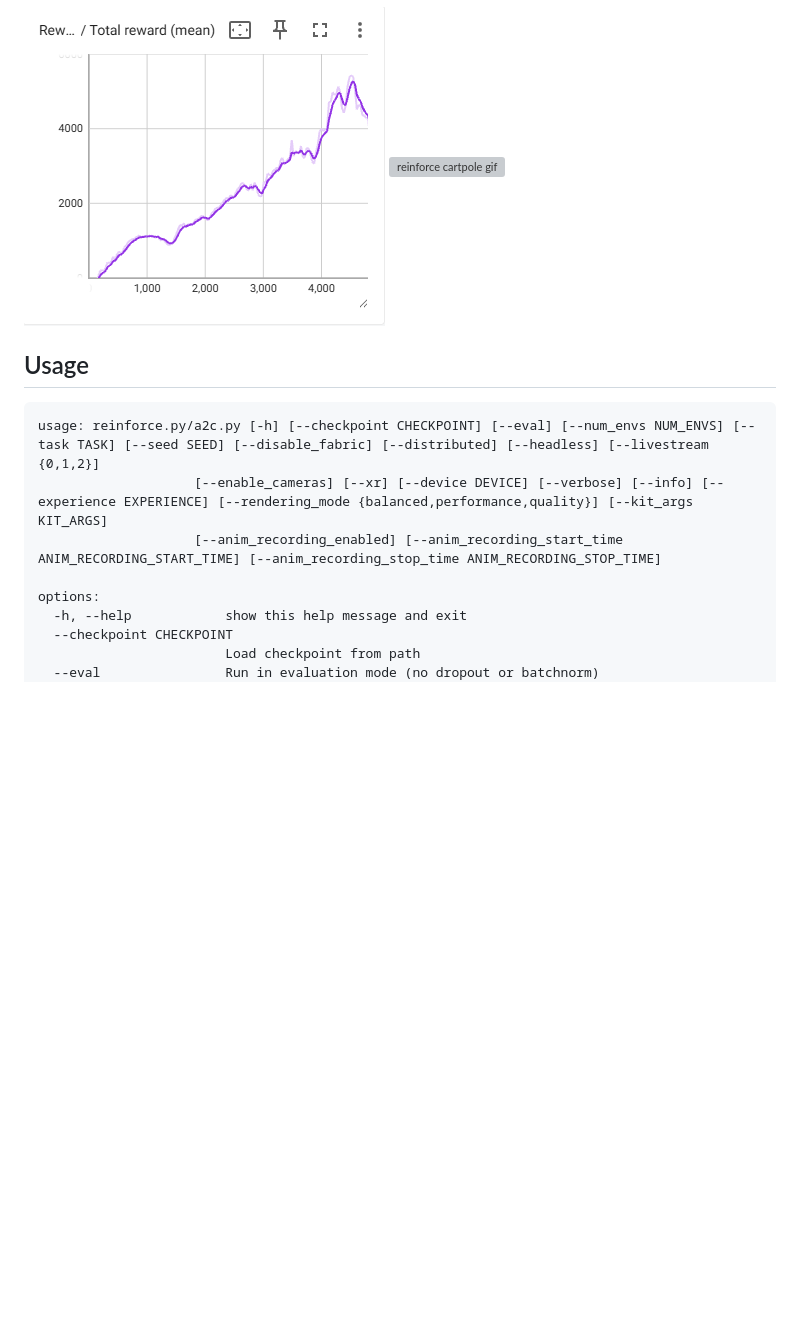
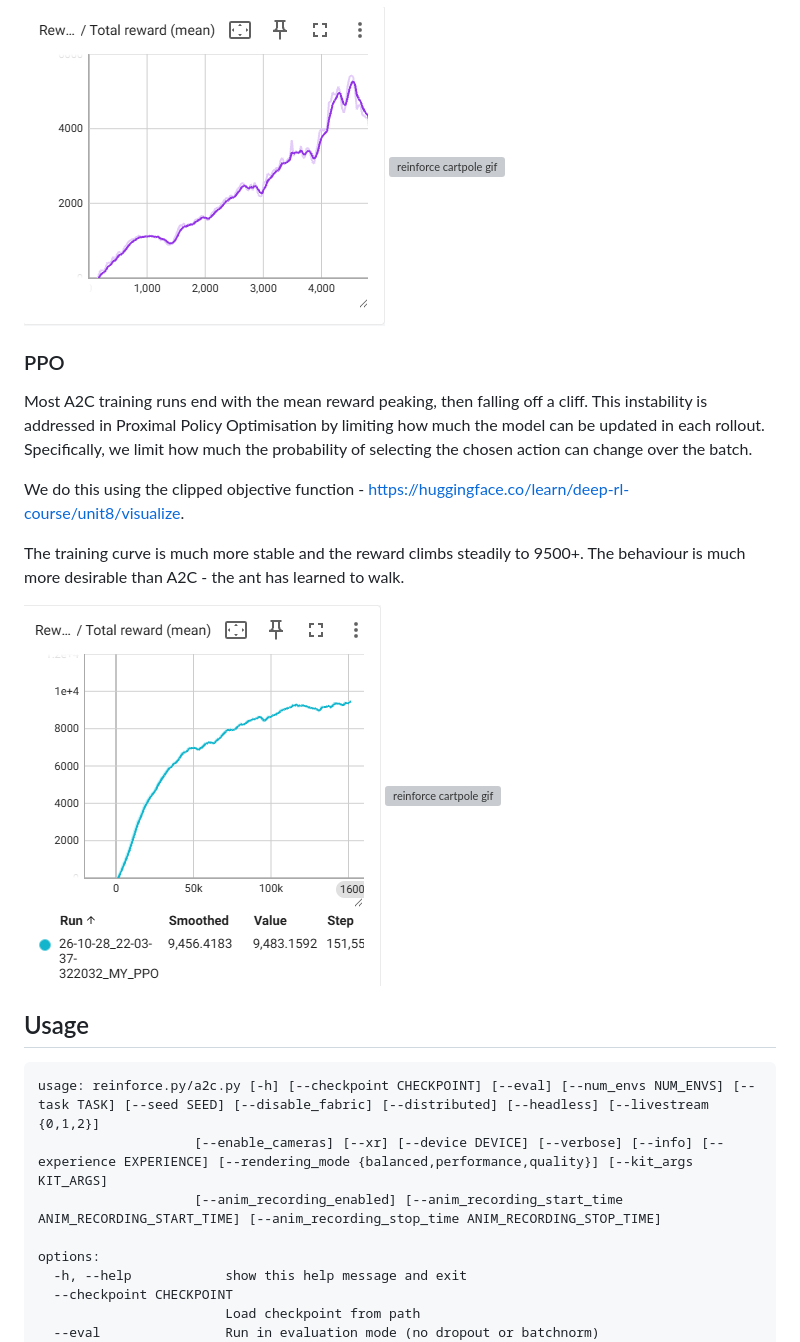
Before and after one commit to charliegfrancis/robot-learning-in-one-file, a Markdown page: readme.md, the part around the change. Drawn GitHub-style; pictures changed too: assets/ppo-reward-plot.png (added); blank space fills up the shorter version; grey boxes are pictures that could not be loaded.

Commit message:
add ppo to reinforcement learning impls

```diff
--- a/readme.md
+++ b/readme.md
@@ -37,6 +37,17 @@ I chose to demonstrate the Advantage Actor Critic algorithm on the Ant task. Thi
 
 ![reinforce cartpole reward curve](assets/a2c-reward-plot.png)
 ![reinforce cartpole gif](assets/a2c-ant-behaviour.gif)
+
+### PPO
+
+Most A2C training runs end with the mean reward peaking, then falling off a cliff. This instability is addressed in Proximal Policy Optimisation by limiting how much the model can be updated in each rollout. Specifically, we limit how much the probability of selecting the chosen action can change over the batch.
+
+We do this using the clipped objective function - https://huggingface.co/learn/deep-rl-course/unit8/visualize.
+
+The training curve is much more stable and the reward climbs steadily to 9500+. The behaviour is much more desirable than A2C - the ant has learned to walk.
+
+![reinforce cartpole reward curve](assets/ppo-reward-plot.png)
+![reinforce cartpole gif](assets/ppo-ant-behaviour.gif)
 
 
 ## Usage
```
Also changed, not shown: 2 other files.
